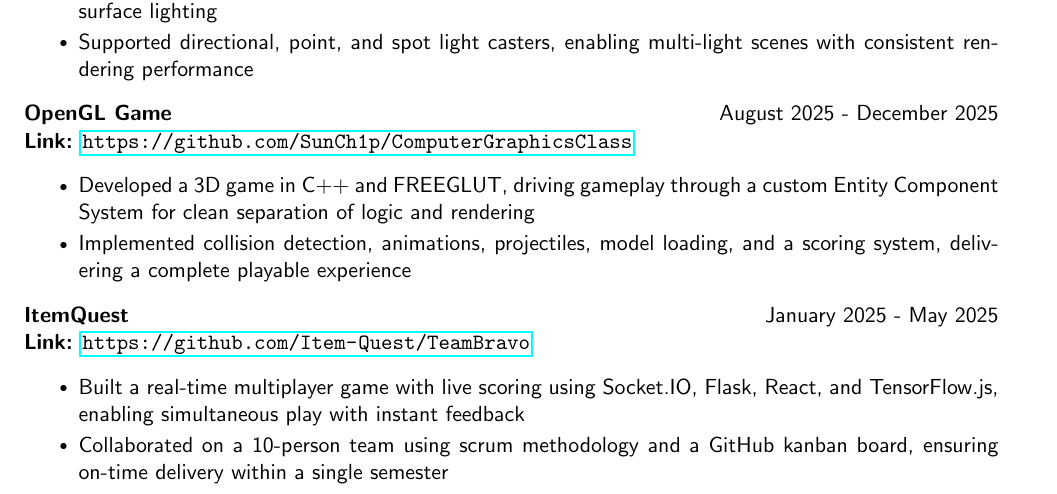
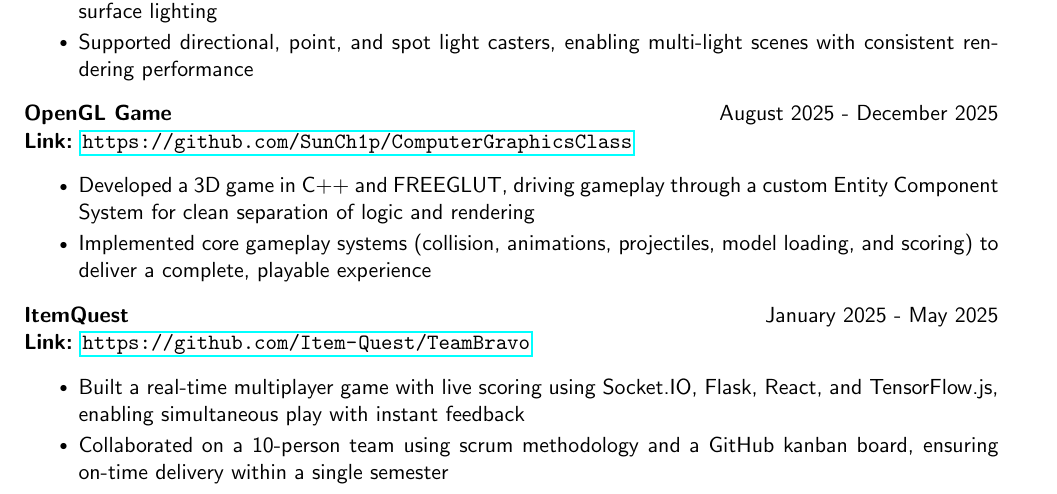
Before and after one commit to SunCh1p/Resume-2, a LaTeX CV (GenericProgrammingResume/resume.tex): part of the page, cut so that both start at the same text. Compiled offline with pdfLaTeX.

Commit message:
Restructure OpenGL Game bullet with outcome clause

```diff
--- a/GenericProgrammingResume/resume.tex
+++ b/GenericProgrammingResume/resume.tex
@@ -152,7 +152,7 @@
                 \setlength{\parsep}{0pt}
                 \setlength{\parskip}{0pt}
                 \item Developed a 3D game in C++ and FREEGLUT, driving gameplay through a custom Entity Component System for clean separation of logic and rendering
-                \item Implemented collision detection, animations, projectiles, model loading, and a scoring system, delivering a complete playable experience
+                \item Implemented core gameplay systems (collision, animations, projectiles, model loading, and scoring) to deliver a complete, playable experience
             \end{itemize}
             \par
         }
```
Also changed, not shown: GenericProgrammingResume/resume.pdf, 1 other file.
